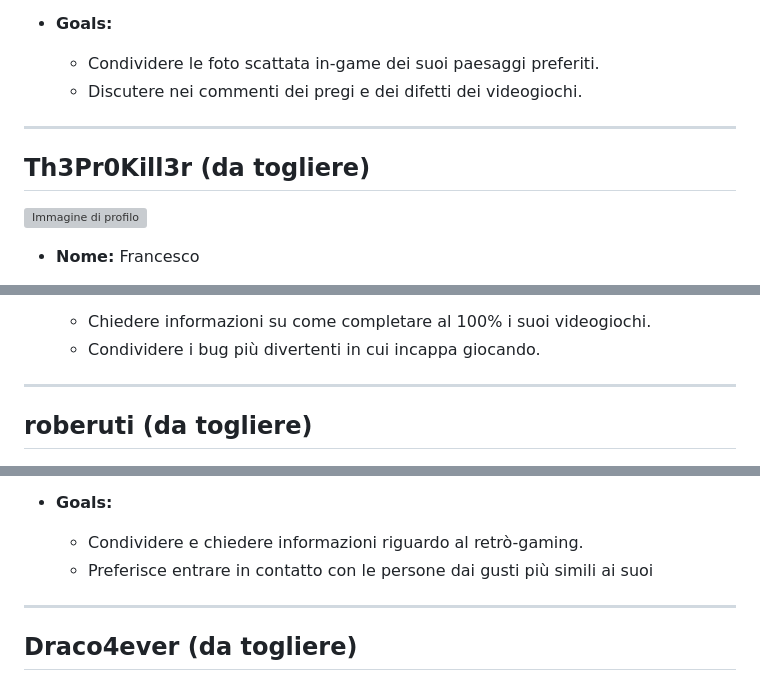
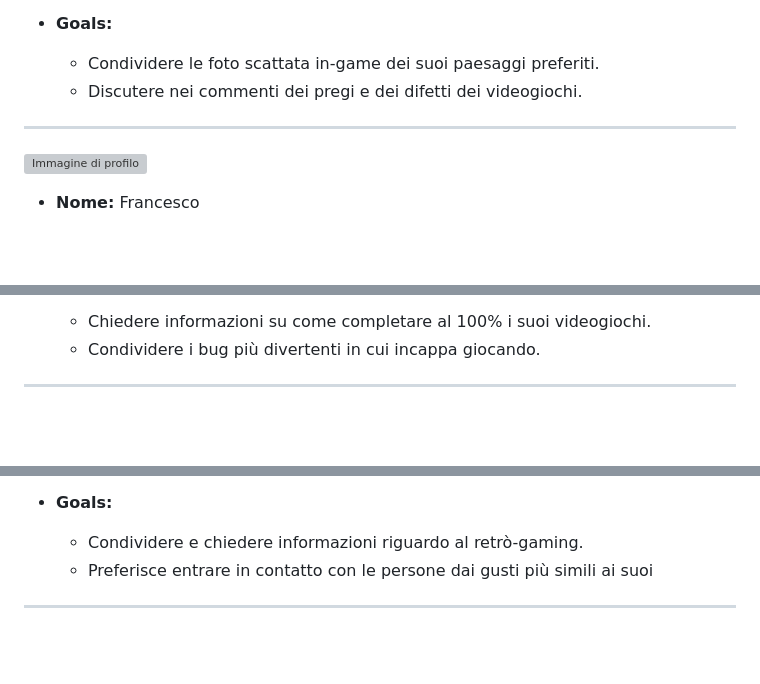
Before and after one commit to Ventus218/AllGames, a Markdown page: doc/Personas.md, 3 parts joined by grey strips. GitHub-like rendering; blank space fills up the shorter version; grey boxes are pictures that could not be loaded.

```diff
--- a/doc/Personas.md
+++ b/doc/Personas.md
@@ -59,8 +53,6 @@ Preferisce giocare da sola, infatti pochi dei suoi amici sanno della sua passion
 
 ************************************************************
 
-## Th3Pr0Kill3r (da togliere)
-
 <img style="width: 200px; float: right;" src="img/personas/FrancescoRavioli.jpg" alt="Immagine di profilo"/>
 
 - **Nome:** Francesco
@@ -78,8 +70,6 @@ E' abituato a giocare in single-player ed è un completista, per questo spesso c
 
 
 ************************************************************
-
-## roberuti (da togliere)
 
 <img style="width: 200px; float: right;" src="img/personas/RobertoMalaguti.jpg" alt="Immagine di profilo"/>
 
@@ -99,8 +89,6 @@ Pensa che i giochi di una volta siano molto meglio di quelli odierni.
 
 ************************************************************
 
-## Draco4ever (da togliere)
-
 <img style="width: 200px; float: right;" src="img/personas/MadiTamane.jpg" alt="Immagine di profilo"/>
 
 - **Nome:** Madi
```
Also changed, not shown: other parts of doc/Personas.md (+0 -6 lines).
